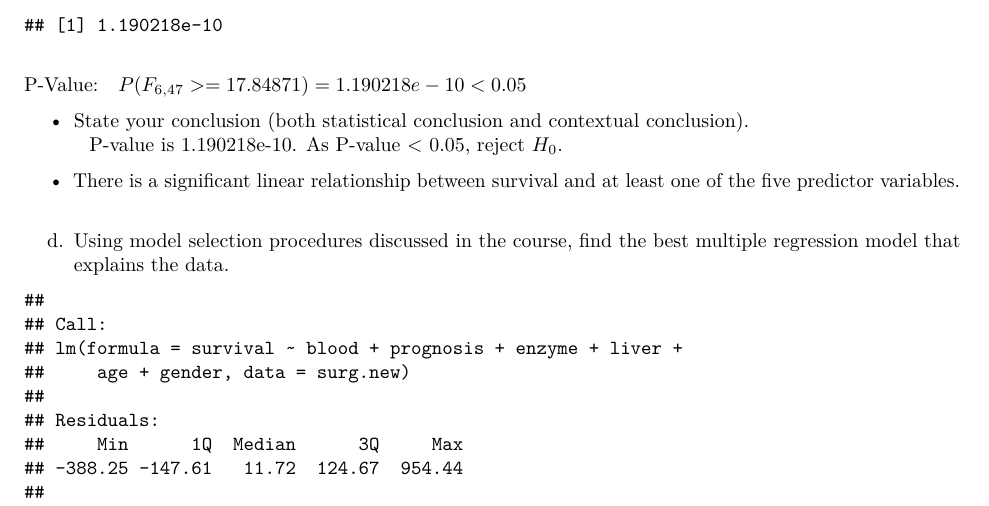
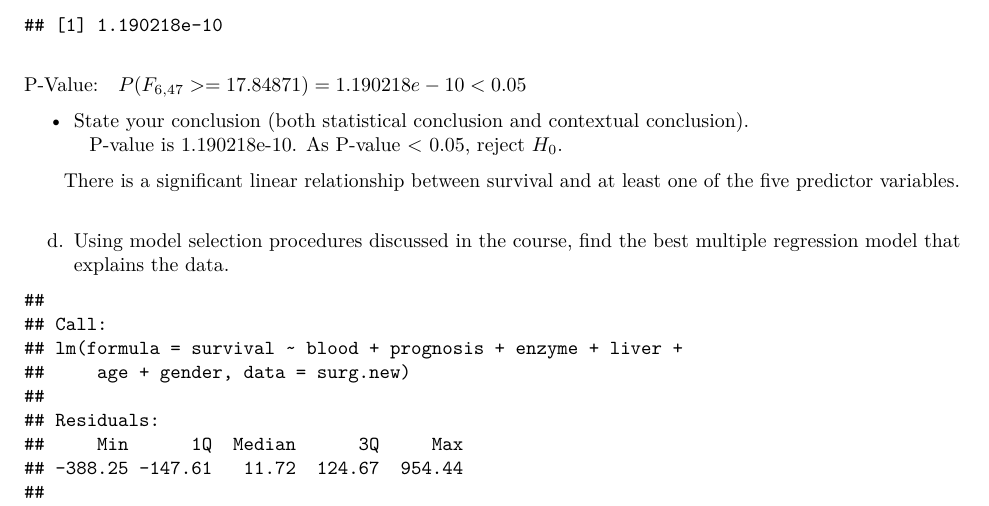
Before and after one commit to mona-piya/Applied-Statistic-assignment-MonaMunegan, an R Markdown document (Assignment-Piyakorn(Mona) Munegan-46318461.Rmd): part of page 4 of 9, cut so that both start at the same text. Rendered offline with R 4.5, knitr and Pandoc, then LaTeX, with nearby package versions.

Commit message:
Adjusted the documtent

```diff
--- a/Assignment-Piyakorn(Mona) Munegan-46318461.Rmd
+++ b/Assignment-Piyakorn(Mona) Munegan-46318461.Rmd
@@ -173,7 +173,7 @@ $\text{P-Value:}\quad P(F_{6,47} >= 17.84871) = 1.190218e-10 < 0.05$
 &nbsp;
 P-value is 1.190218e-10. As P-value < 0.05, reject $H_0$.
 
-* There is a significant linear relationship between survival and at least one of the five predictor variables.
+\quad \quad There is a significant linear relationship between survival and at least one of the five predictor variables.
 \
 &nbsp;
 
```
Also changed, not shown: Assignment-Piyakorn-Mona--Munegan-46318461.pdf.
